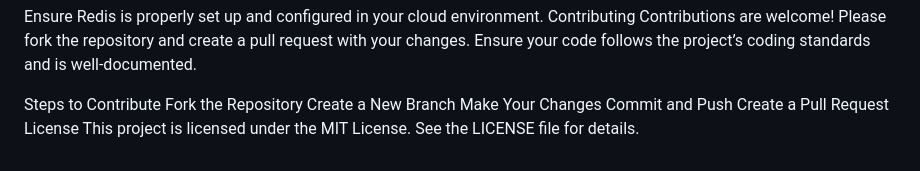
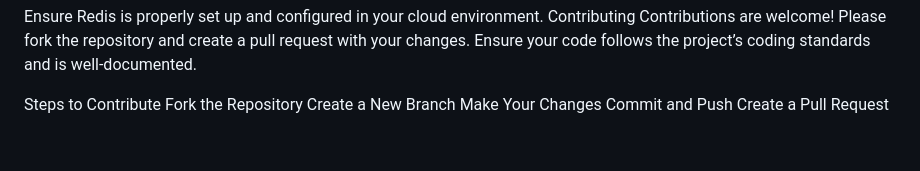
Before and after one commit to mullah10345/Chatapp, a Markdown page: README.md, the part around the change. GitHub-like rendering.

```diff
--- a/README.md
+++ b/README.md
@@ -169,5 +169,3 @@ Create a New Branch
 Make Your Changes
 Commit and Push
 Create a Pull Request
-License
-This project is licensed under the MIT License. See the LICENSE file for details.
```
